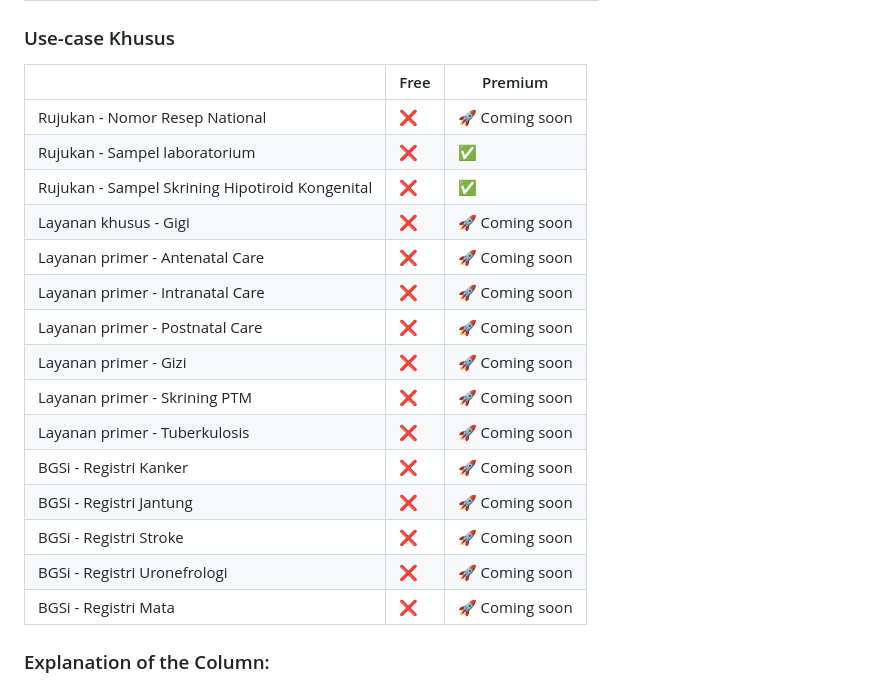
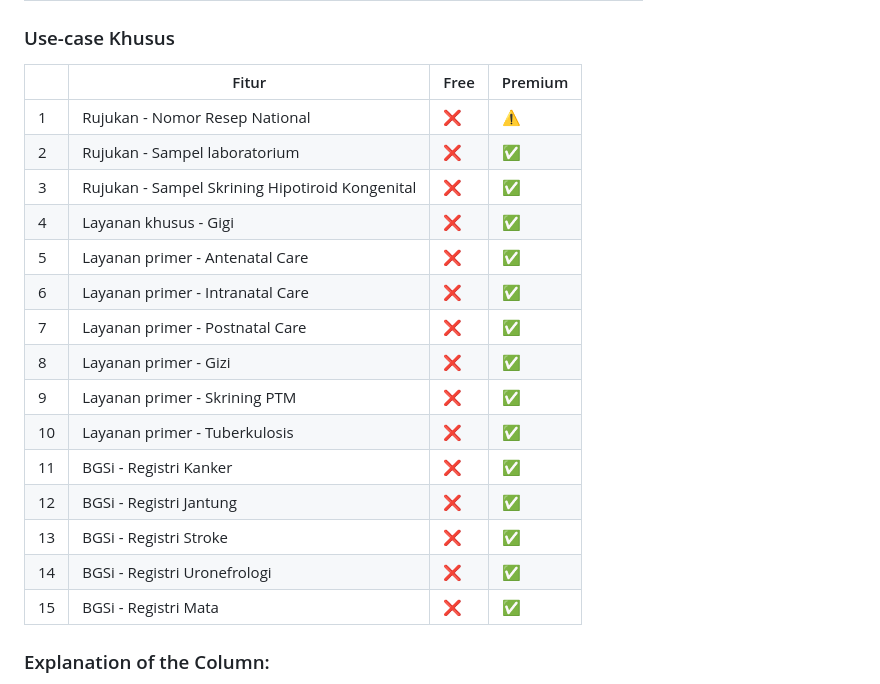
Before and after one commit to ivanwilliammd/satusehat-integration, a Markdown page: FREEMIUM_COMPARISON.md, the part around the change printed below. Drawn GitHub-style.

```diff
--- a/FREEMIUM_COMPARISON.md
+++ b/FREEMIUM_COMPARISON.md
@@ -66,22 +69,22 @@
 
 ### Use-case Khusus
-|  | Free | Premium |
-|----------|------|---------|
-| Rujukan - Nomor Resep National | ❌ | 🚀 Coming soon |
-| Rujukan - Sampel laboratorium | ❌ | ✅ |
-| Rujukan - Sampel Skrining Hipotiroid Kongenital | ❌ | ✅ |
-| Layanan khusus - Gigi | ❌ | 🚀 Coming soon |
-| Layanan primer - Antenatal Care | ❌ | 🚀 Coming soon |
-| Layanan primer - Intranatal Care | ❌ | 🚀 Coming soon |
-| Layanan primer - Postnatal Care | ❌ | 🚀 Coming soon |
-| Layanan primer - Gizi | ❌ | 🚀 Coming soon |
-| Layanan primer - Skrining PTM | ❌ | 🚀 Coming soon |
-| Layanan primer - Tuberkulosis | ❌ | 🚀 Coming soon |
-| BGSi - Registri Kanker | ❌ | 🚀 Coming soon |
-| BGSi - Registri Jantung | ❌ | 🚀 Coming soon |
-| BGSi - Registri Stroke | ❌ | 🚀 Coming soon |
-| BGSi - Registri Uronefrologi | ❌ | 🚀 Coming soon |
-| BGSi - Registri Mata | ❌ | 🚀 Coming soon |
+|  | Fitur | Free | Premium |
+|---|-------------|------|---------|
+| 1 | Rujukan - Nomor Resep National | ❌ | ⚠️ |
+| 2 | Rujukan - Sampel laboratorium | ❌ | ✅ |
+| 3 | Rujukan - Sampel Skrining Hipotiroid Kongenital | ❌ | ✅ |
+| 4 | Layanan khusus - Gigi | ❌ | ✅ |
+| 5 | Layanan primer - Antenatal Care | ❌ | ✅ |
+| 6 | Layanan primer - Intranatal Care | ❌ | ✅ |
+| 7 | Layanan primer - Postnatal Care | ❌ | ✅ |
+| 8 | Layanan primer - Gizi | ❌ | ✅ |
+| 9 | Layanan primer - Skrining PTM | ❌ | ✅ |
+| 10 | Layanan primer - Tuberkulosis | ❌ | ✅ |
+| 11 | BGSi - Registri Kanker | ❌ | ✅ |
+| 12 | BGSi - Registri Jantung | ❌ | ✅ |
+| 13 | BGSi - Registri Stroke | ❌ | ✅ |
+| 14 | BGSi - Registri Uronefrologi | ❌ | ✅ |
+| 15 | BGSi - Registri Mata | ❌ | ✅ |
 
 ### Explanation of the Column:
 - **✅**: All methods (GET, POST, PUT) are checked.
```
Also changed, not shown: other parts of FREEMIUM_COMPARISON.md (+49 -46 lines).
